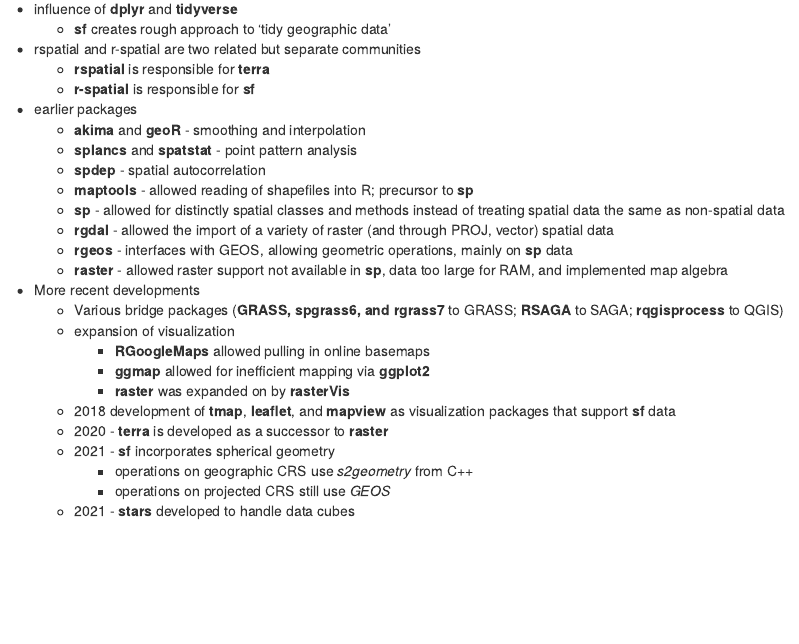
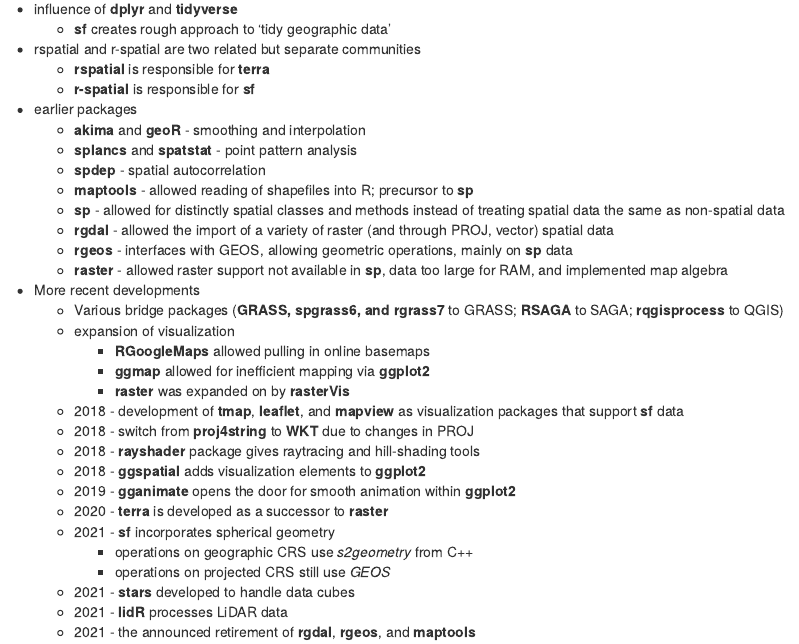
Before and after one commit to darrellcarvalho/geocompr2e_workthrough, an R Markdown document (Reading/Chapter_1_Notes.Rmd): the page in a window 1100 px wide, from 1270 px down. Rendered offline with R 4.5, knitr and Pandoc, with nearby package versions; some code elsewhere in the file could not run offline; common packages that the code uses without loading them are loaded.

Commit message:
Finished Chapter 1 Notes based on build from 2022-02-03

```diff
--- a/Reading/Chapter_1_Notes.Rmd
+++ b/Reading/Chapter_1_Notes.Rmd
@@ -76,15 +78,24 @@
   + **rgdal** - allowed the import of a variety of raster (and through PROJ, vector) spatial data
   + **rgeos** - interfaces with GEOS, allowing geometric operations, mainly on **sp** data
   + **raster** - allowed raster support not available in **sp**, data too large for RAM, and implemented map algebra
+
 * More recent developments
-  + Various bridge packages (**GRASS, spgrass6, and rgrass7** to GRASS; **RSAGA** to SAGA; **rqgisprocess** to QGIS)
+  + Various bridge packages (**GRASS, spgrass6, and rgrass7** to GRASS;
+  **RSAGA** to SAGA; **rqgisprocess** to QGIS)
   + expansion of visualization
       - **RGoogleMaps** allowed pulling in online basemaps
       - **ggmap** allowed for inefficient mapping via **ggplot2**
       - **raster** was expanded on by **rasterVis**
-  + 2018 development of **tmap**, **leaflet**, and **mapview** as visualization packages that support **sf** data
+  + 2018 - development of **tmap**, **leaflet**, and **mapview** as
+  visualization packages that support **sf** data
+  + 2018 - switch from **proj4string** to **WKT** due to changes in PROJ
+  + 2018 - **rayshader** package gives raytracing and hill-shading tools
+  + 2018 - **ggspatial** adds visualization elements to **ggplot2**
+  + 2019 - **gganimate** opens the door for smooth animation within **ggplot2**
   + 2020 - **terra** is developed as a successor to **raster**
   + 2021 - **sf** incorporates spherical geometry
       - operations on geographic CRS use *s2geometry* from C++
       - operations on projected CRS still use *GEOS*
   + 2021 - **stars** developed to handle data cubes
+  + 2021 - **lidR** processes LiDAR data
+  + 2021 - the announced retirement of **rgdal**, **rgeos**, and **maptools**
```
Also changed, not shown: Reading/Chapter_1_Notes.Rmd (2 more changed lines).
